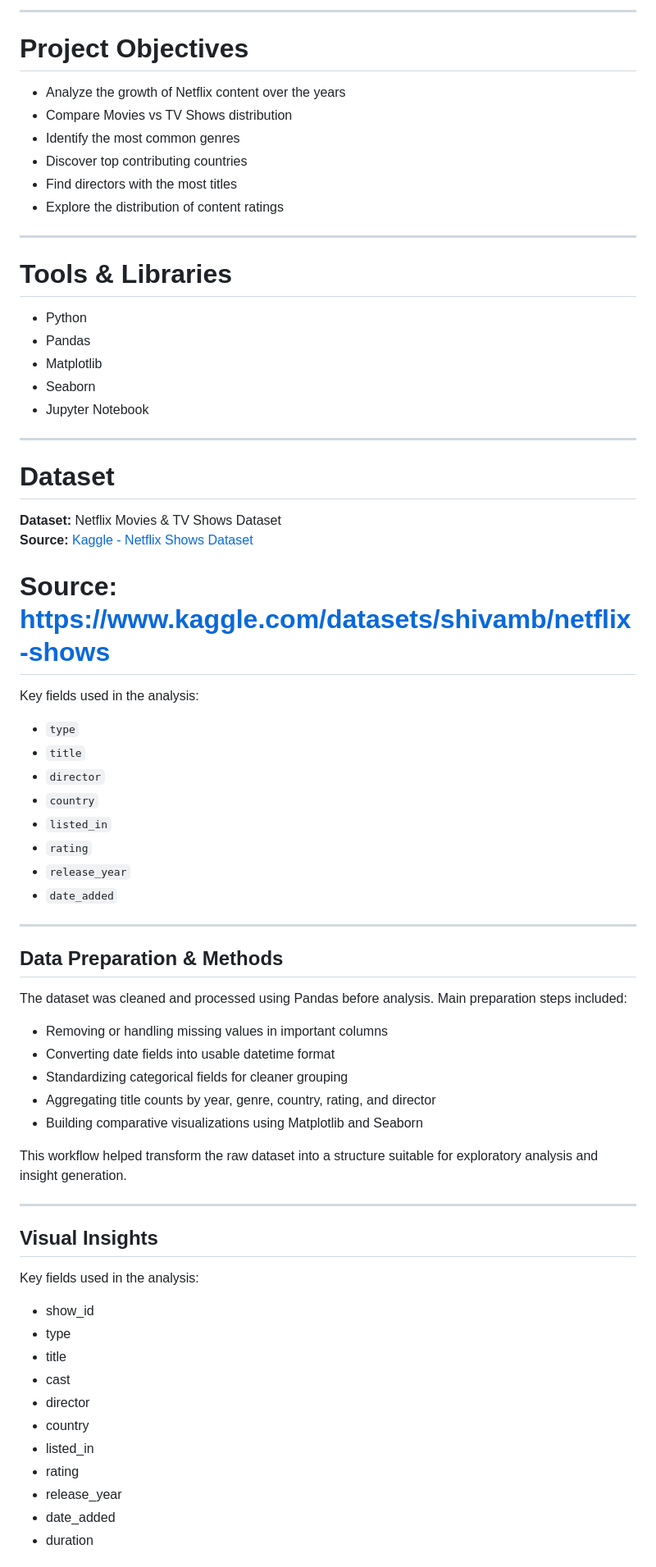
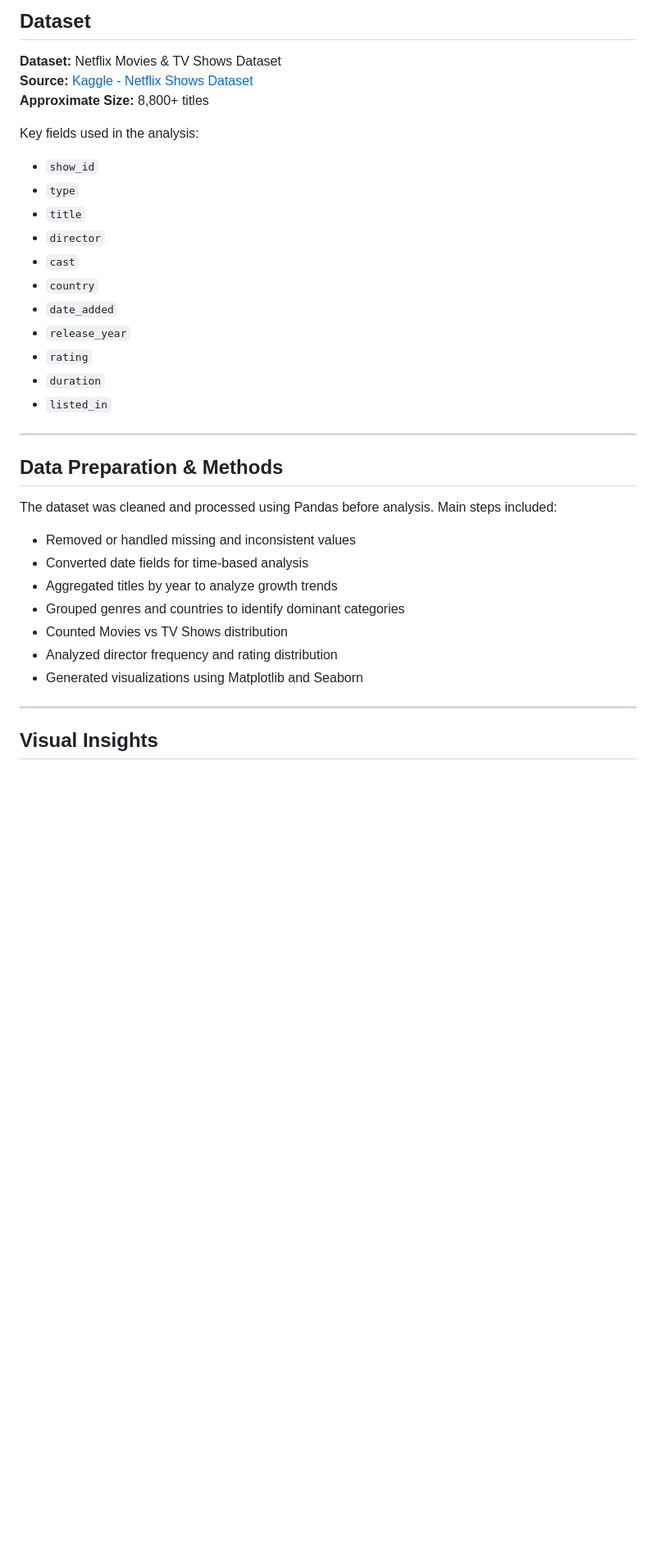
Before and after one commit to bindhusaahithi/Netflix-Analysis, a Markdown page: README.md, the part around one of its changes. Shown at 82% size. GitHub-like rendering; blank space fills up the shorter version.

Commit message:
Revise README for clarity and project details
Updated the README to enhance project overview, insights, and structure.

```diff
--- a/README.md
+++ b/README.md
@@ -58,74 +63,38 @@ Interpret how Netflix positions content for different audience groups
----
-
-# Project Objectives
-
-- Analyze the growth of Netflix content over the years
-- Compare Movies vs TV Shows distribution
-- Identify the most common genres
-- Discover top contributing countries
-- Find directors with the most titles
-- Explore the distribution of content ratings
-
----
-
-# Tools & Libraries
-
-- Python
-- Pandas
-- Matplotlib
-- Seaborn
-- Jupyter Notebook
-
----
-
-# Dataset
+## Dataset
 
 **Dataset:** Netflix Movies & TV Shows Dataset
 **Source:** [Kaggle - Netflix Shows Dataset](https://www.kaggle.com/datasets/shivamb/netflix-shows)
+**Approximate Size:** 8,800+ titles
 
-Source:
-https://www.kaggle.com/datasets/shivamb/netflix-shows
-=======
 Key fields used in the analysis:
 
+- `show_id`
 - `type`
 - `title`
 - `director`
+- `cast`
 - `country`
+- `date_added`
+- `release_year`
+- `rating`
+- `duration`
 - `listed_in`
-- `rating`
-- `release_year`
-- `date_added`
 
 ---
 
 ## Data Preparation & Methods
 
-The dataset was cleaned and processed using Pandas before analysis. Main preparation steps included:
+The dataset was cleaned and processed using Pandas before analysis. Main steps included:
 
-- Removing or handling missing values in important columns
-- Converting date fields into usable datetime format
-- Standardizing categorical fields for cleaner grouping
-- Aggregating title counts by year, genre, country, rating, and director
-- Building comparative visualizations using Matplotlib and Seaborn
-
-This workflow helped transform the raw dataset into a structure suitable for exploratory analysis and insight generation.
+- Removed or handled missing and inconsistent values
+- Converted date fields for time-based analysis
+- Aggregated titles by year to analyze growth trends
+- Grouped genres and countries to identify dominant categories
+- Counted Movies vs TV Shows distribution
+- Analyzed director frequency and rating distribution
+- Generated visualizations using Matplotlib and Seaborn
 
 ---
 
 ## Visual Insights
 
-Key fields used in the analysis:
-
-- show_id
-- type
-- title
-- cast
-- director
-- country
-- listed_in
-- rating
-- release_year
-- date_added
-- duration
-
```
Also changed, not shown: other parts of README.md (+58 -300 lines).
